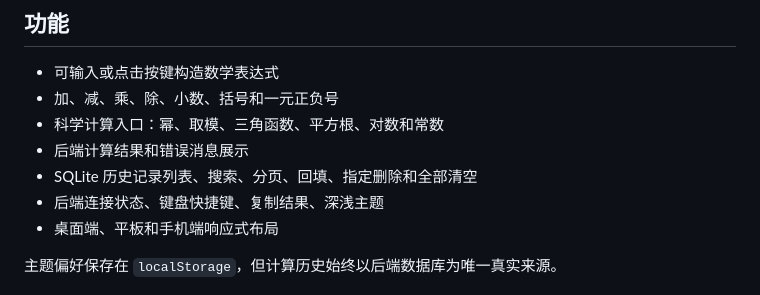
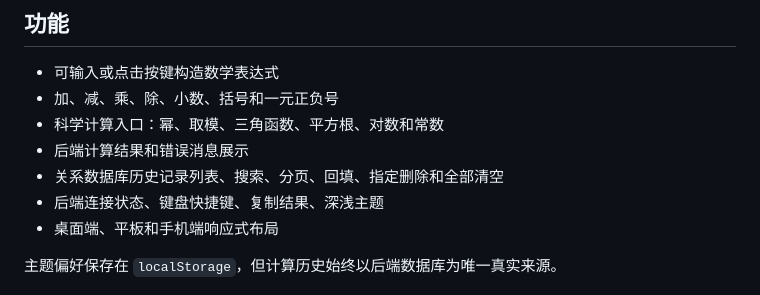
Before and after one commit to Huang060321/832402106_calculator_frontend, a Markdown page: README.md, the part around the change. Drawn GitHub-style.

Commit message:
Clarify persistent database in README

```diff
--- a/README.md
+++ b/README.md
@@ -14,7 +14,7 @@ Prism Calc 是“前后端分离计算器系统”的可视化 Web 客户端。
 - 加、减、乘、除、小数、括号和一元正负号
 - 科学计算入口：幂、取模、三角函数、平方根、对数和常数
 - 后端计算结果和错误消息展示
-- SQLite 历史记录列表、搜索、分页、回填、指定删除和全部清空
+- 关系数据库历史记录列表、搜索、分页、回填、指定删除和全部清空
 - 后端连接状态、键盘快捷键、复制结果、深浅主题
 - 桌面端、平板和手机端响应式布局
 
```
